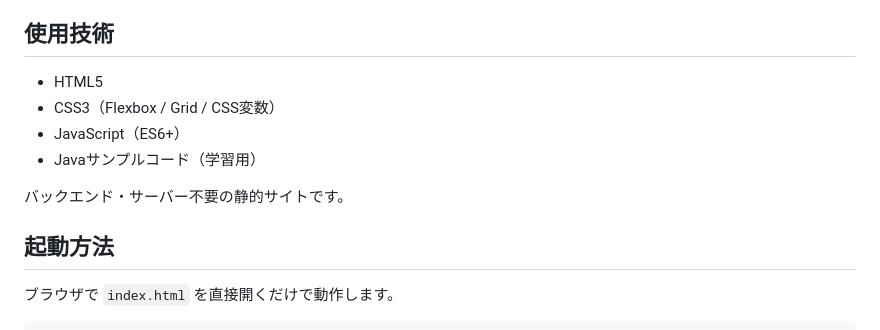
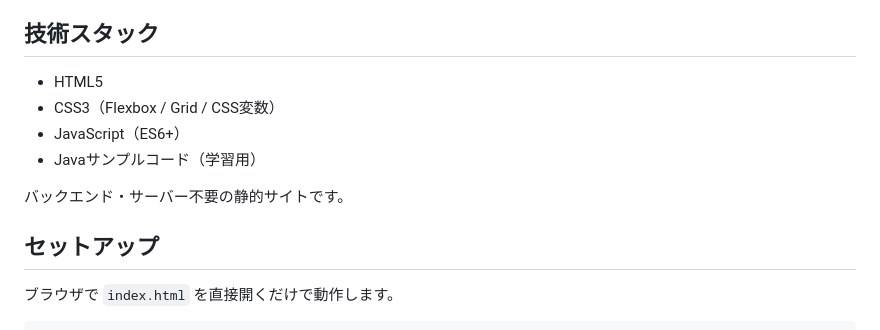
Before and after one commit to YuuheiOokawa/javaSilver, a Markdown page: README.md, the part around the change. Rendered like a GitHub page.

Commit message:
Unify heading wording (技術スタック/セットアップ) with other repos

```diff
--- a/README.md
+++ b/README.md
@@ -13,7 +13,7 @@ Oracle Certified Java Programmer, Silver SE 11 の合格を目指す自己学習
 - 業務で役立つJava知識の解説
 - スマートフォン対応（レスポンシブデザイン）
 
-## 使用技術
+## 技術スタック
 
 - HTML5
 - CSS3（Flexbox / Grid / CSS変数）
@@ -22,7 +22,7 @@ Oracle Certified Java Programmer, Silver SE 11 の合格を目指す自己学習
 
 バックエンド・サーバー不要の静的サイトです。
 
-## 起動方法
+## セットアップ
 
 ブラウザで `index.html` を直接開くだけで動作します。
 
```
